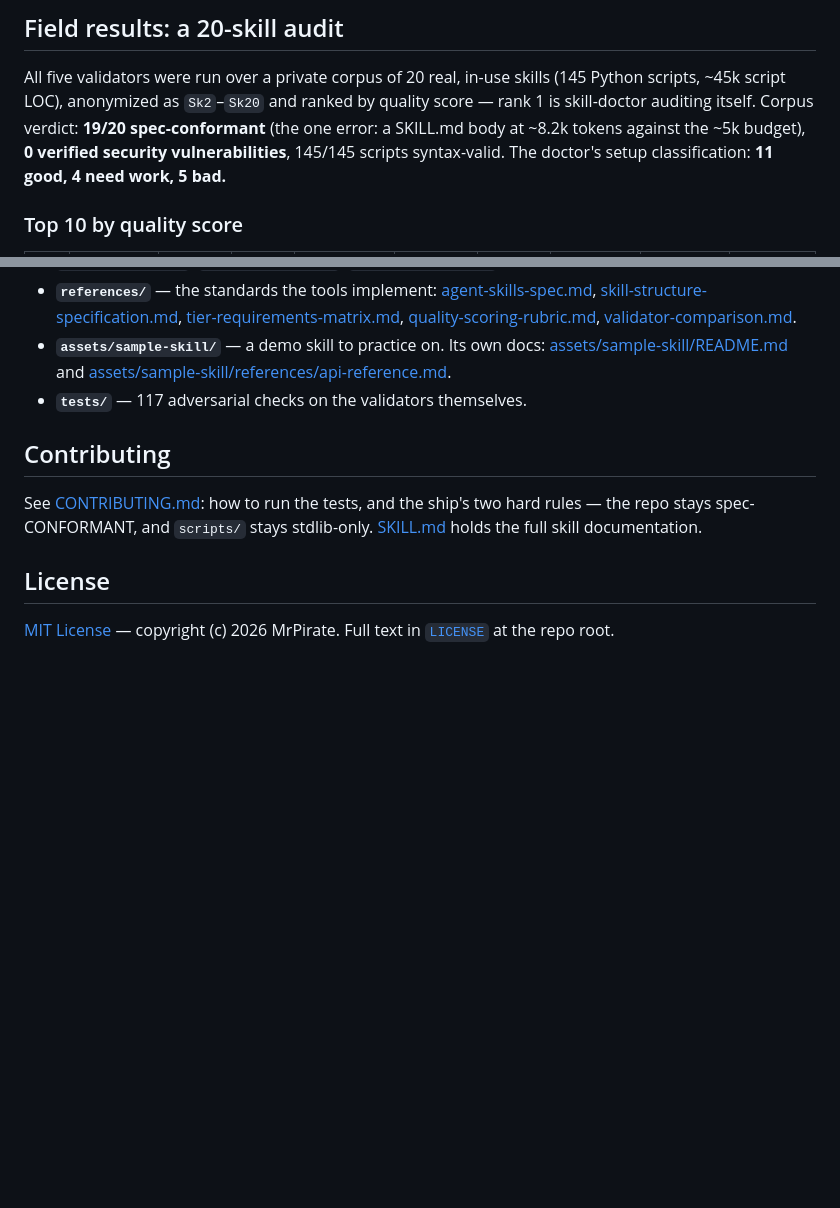
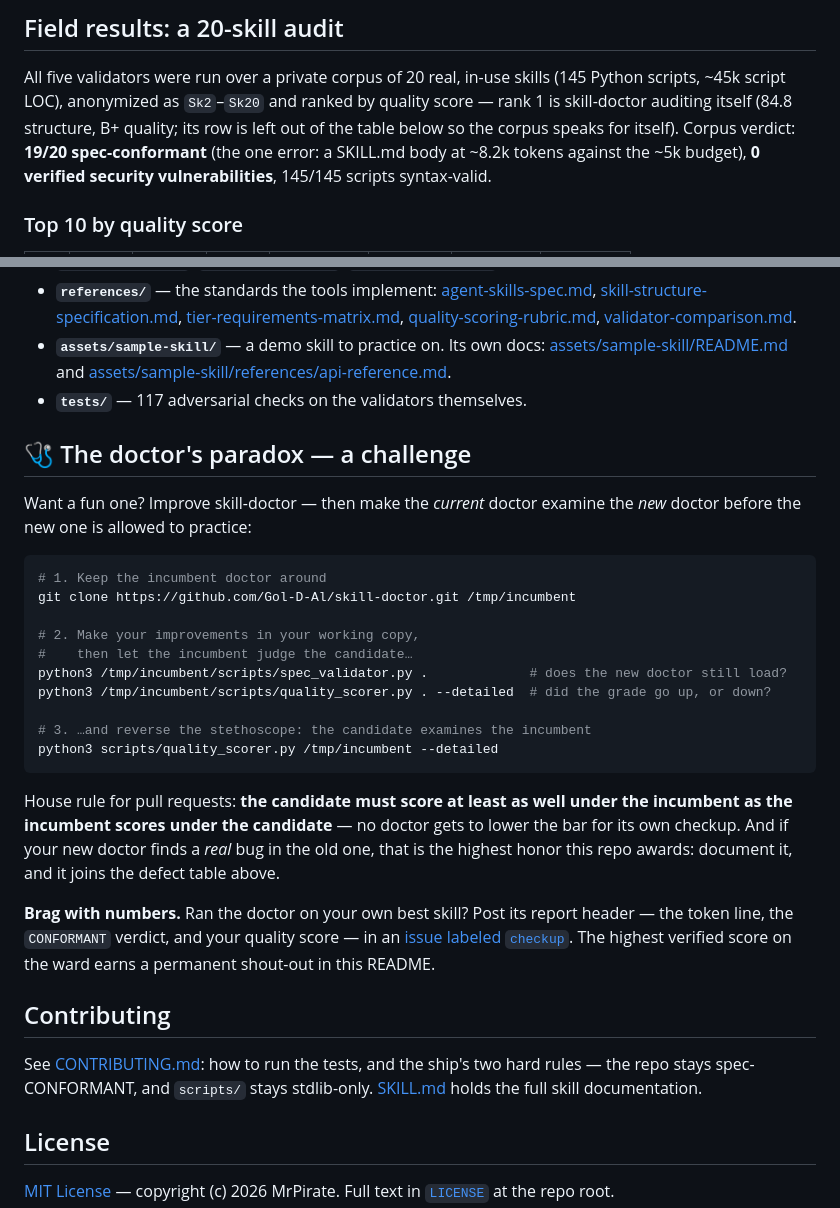
Before and after one commit to AlveeeRahman/skill-vision, a Markdown page: README.md, 2 parts joined by grey strips. Drawn GitHub-style; blank space fills up the shorter version.

````diff
--- a/README.md
+++ b/README.md
@@ -96,10 +96,10 @@ from loading, uploading, or triggering. The differences are substance, not brand
 
 All five validators were run over a private corpus of 20 real, in-use skills (145 Python
 scripts, ~45k script LOC), anonymized as `Sk2`–`Sk20` and ranked by quality score — rank 1
-is skill-doctor auditing itself. Corpus verdict: **19/20 spec-conformant** (the one error: a
+is skill-doctor auditing itself (84.8 structure, B+ quality; its row is left out of the
+table below so the corpus speaks for itself). Corpus verdict: **19/20 spec-conformant** (the one error: a
 SKILL.md body at ~8.2k tokens against the ~5k budget), **0 verified security
-vulnerabilities**, 145/145 scripts syntax-valid. The doctor's setup classification:
-**11 good, 4 need work, 5 bad.**
+vulnerabilities**, 145/145 scripts syntax-valid.
 
 ### Top 10 by quality score
 
@@ -252,6 +242,34 @@ python3 ~/.claude/skills/skill-doctor/scripts/spec_validator.py path/to/your-ski
 - **`assets/sample-skill/`** — a demo skill to practice on. Its own docs: [assets/sample-skill/README.md](assets/sample-skill/README.md) and [assets/sample-skill/references/api-reference.md](assets/sample-skill/references/api-reference.md).
 - **`tests/`** — 117 adversarial checks on the validators themselves.
 
+## 🩺 The doctor's paradox — a challenge
+
+Want a fun one? Improve skill-doctor — then make the *current* doctor examine the *new*
+doctor before the new one is allowed to practice:
+
+```bash
+# 1. Keep the incumbent doctor around
+git clone https://github.com/Gol-D-Al/skill-doctor.git /tmp/incumbent
+
+# 2. Make your improvements in your working copy,
+#    then let the incumbent judge the candidate…
+python3 /tmp/incumbent/scripts/spec_validator.py .             # does the new doctor still load?
+python3 /tmp/incumbent/scripts/quality_scorer.py . --detailed  # did the grade go up, or down?
+
+# 3. …and reverse the stethoscope: the candidate examines the incumbent
+python3 scripts/quality_scorer.py /tmp/incumbent --detailed
+```
+
+House rule for pull requests: **the candidate must score at least as well under the
+incumbent as the incumbent scores under the candidate** — no doctor gets to lower the bar
+for its own checkup. And if your new doctor finds a *real* bug in the old one, that is the
+highest honor this repo awards: document it, and it joins the defect table above.
+
+**Brag with numbers.** Ran the doctor on your own best skill? Post its report header — the
+token line, the `CONFORMANT` verdict, and your quality score — in an
+[issue labeled `checkup`](https://github.com/Gol-D-Al/skill-doctor/issues/new?labels=checkup&title=Checkup%3A+my-skill).
+The highest verified score on the ward earns a permanent shout-out in this README.
+
 ## Contributing
 
 See [CONTRIBUTING.md](CONTRIBUTING.md): how to run the tests, and the ship's two hard rules — the repo stays spec-CONFORMANT, and `scripts/` stays stdlib-only. [SKILL.md](SKILL.md) holds the full skill documentation.
````
Also changed, not shown: other parts of README.md (+11 -21 lines).
